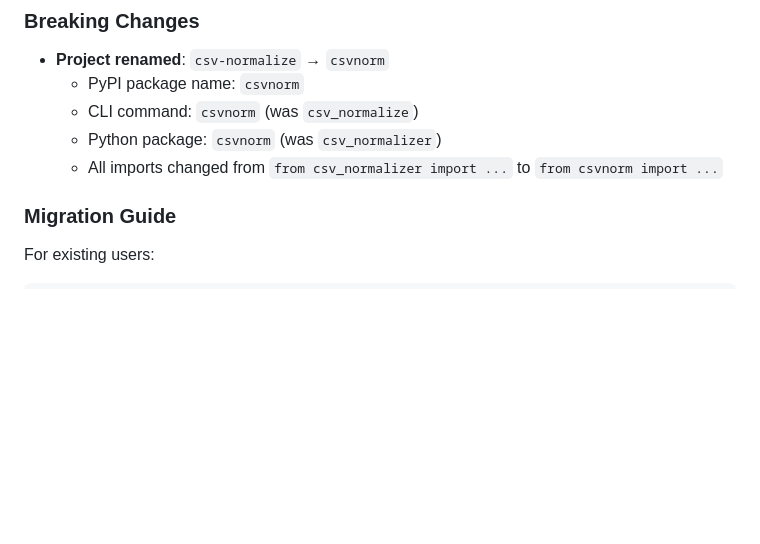
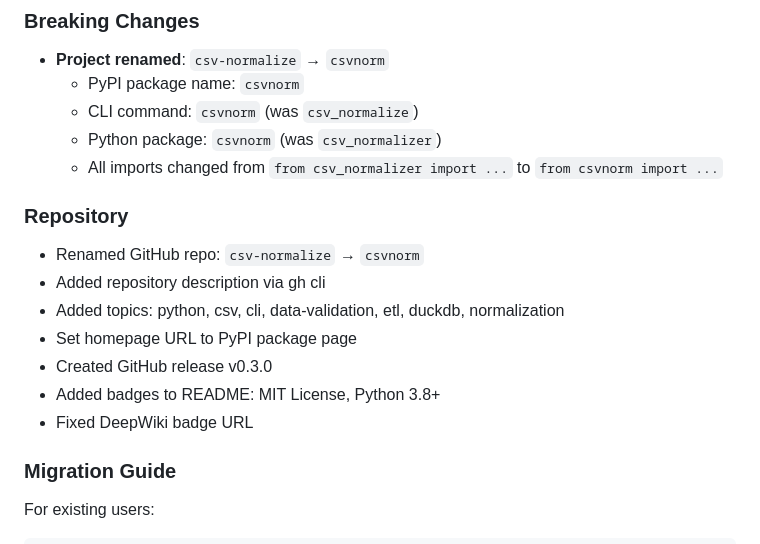
Before and after one commit to aborruso/csvnorm, a Markdown page: LOG.md, the part around the change. Rendered like a GitHub page; blank space fills up the shorter version.

Commit message:
docs: update LOG.md with repository improvements
Co-Authored-By: Claude Sonnet 4.5 <noreply@anthropic.com>

```diff
--- a/LOG.md
+++ b/LOG.md
@@ -8,6 +8,15 @@
   - CLI command: `csvnorm` (was `csv_normalize`)
   - Python package: `csvnorm` (was `csv_normalizer`)
   - All imports changed from `from csv_normalizer import ...` to `from csvnorm import ...`
+
+### Repository
+- Renamed GitHub repo: `csv-normalize` → `csvnorm`
+- Added repository description via gh cli
+- Added topics: python, csv, cli, data-validation, etl, duckdb, normalization
+- Set homepage URL to PyPI package page
+- Created GitHub release v0.3.0
+- Added badges to README: MIT License, Python 3.8+
+- Fixed DeepWiki badge URL
 
 ### Migration Guide
 For existing users:
```
